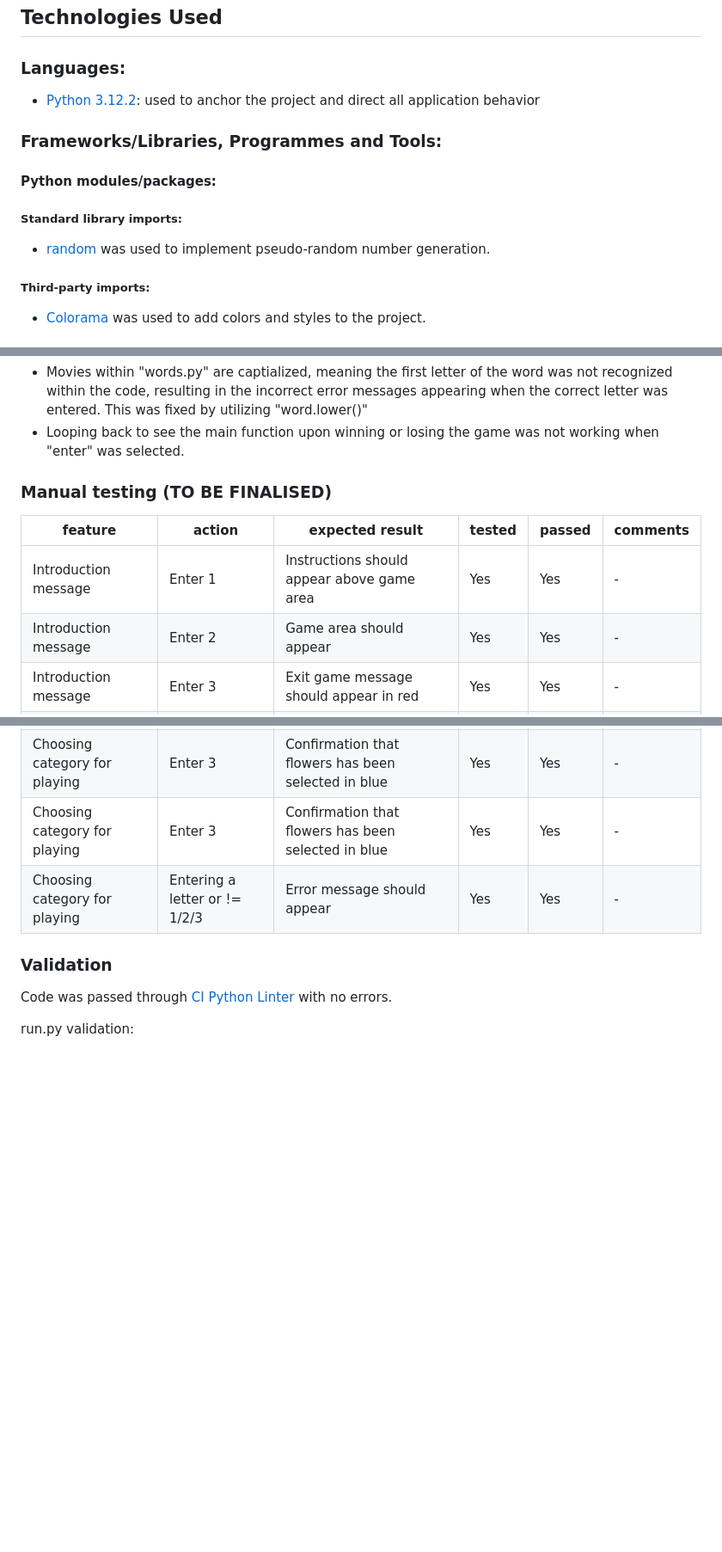
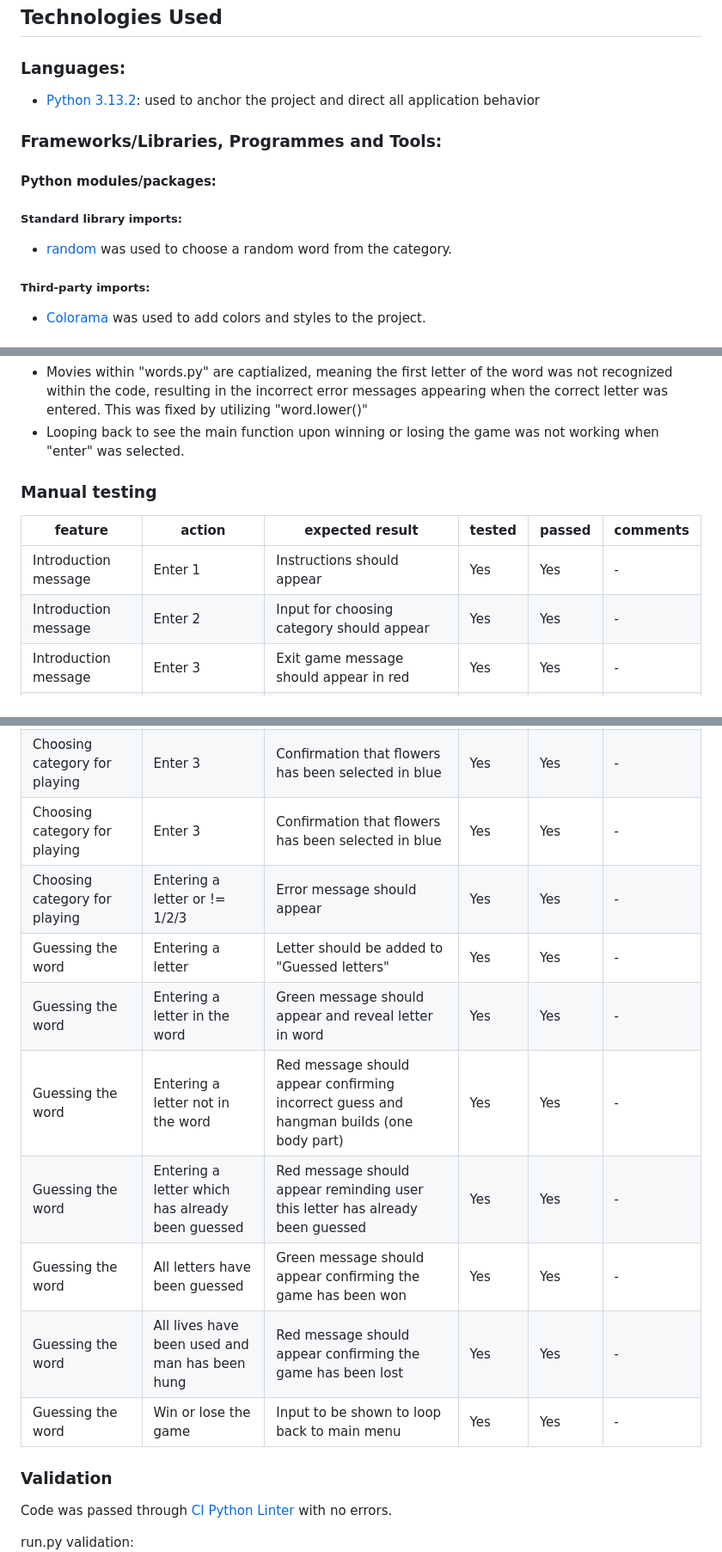
Before and after one commit to CodingLL25/hangman-mini-game, a Markdown page: README.md, 3 parts joined by grey strips. Shown at 86% size. GitHub-like rendering; blank space fills up the shorter version.

```diff
--- a/README.md
+++ b/README.md
@@ -93,7 +93,7 @@ Overview provided below:
 ## Technologies Used
 
 ### Languages:
-- [Python 3.12.2](https://www.python.org/downloads/release/python-3122/): used to anchor the project and direct all
+- [Python 3.13.2](https://www.python.org/downloads/release/python-3132/): used to anchor the project and direct all
 application behavior
 
 ### Frameworks/Libraries, Programmes and Tools:
@@ -101,7 +101,7 @@ application behavior
 
 ##### Standard library imports:
 
-- [random](https://docs.python.org/3/library/random.html) was used to implement pseudo-random number generation.
+- [random](https://docs.python.org/3/library/random.html) was used to choose a random word from the category.
 
 ##### Third-party imports:
 - [Colorama](https://pypi.org/project/colorama/) was used to add colors and styles to the project.
@@ -121,11 +121,11 @@ application behavior
 - Movies within "words.py" are captialized, meaning the first letter of the word was not recognized within the code, resulting in the incorrect error messages appearing when the correct letter was entered. This was fixed by utilizing "word.lower()"
 - Looping back to see the main function upon winning or losing the game was not working when "enter" was selected.
 
-### Manual testing (TO BE FINALISED)
+### Manual testing
 | feature | action | expected result | tested | passed | comments |
 | --- | --- | --- | --- | --- | --- |
-| Introduction message | Enter 1 | Instructions should appear above game area | Yes | Yes | - |
-| Introduction message | Enter 2 | Game area should appear| Yes | Yes | - |
+| Introduction message | Enter 1 | Instructions should appear| Yes | Yes | - |
+| Introduction message | Enter 2 | Input for choosing category should appear| Yes | Yes | - |
 | Introduction message | Enter 3 | Exit game message should appear in red | Yes | Yes | - |
 | Introduction message | Entering a letter or != 1/2/3| Error message should appear | Yes | Yes | - |
 | Choosing category for playing | Enter 1/2/3 | Hangman stage built alongside word to be guessed| Yes | Yes | - |
@@ -134,6 +134,13 @@ application behavior
 | Choosing category for playing | Enter 3 | Confirmation that flowers has been selected in blue | Yes | Yes | - |
 | Choosing category for playing | Enter 3 | Confirmation that flowers has been selected in blue | Yes | Yes | - |
 | Choosing category for playing  | Entering a letter or != 1/2/3| Error message should appear | Yes | Yes | - |
+| Guessing the word | Entering a letter | Letter should be added to "Guessed letters" | Yes | Yes | - |
+| Guessing the word | Entering a letter in the word| Green message should appear and reveal letter in word| Yes | Yes | - |
+| Guessing the word | Entering a letter not in the word| Red message should appear confirming incorrect guess and hangman builds (one body part)| Yes | Yes | - |
+| Guessing the word | Entering a letter which has already been guessed | Red message should appear reminding user this letter has already been guessed | Yes | Yes | - |
+| Guessing the word | All letters have been guessed | Green message should appear confirming the game has been won | Yes | Yes | - |
+| Guessing the word | All lives have been used and man has been hung | Red message should appear confirming the game has been lost | Yes | Yes | - |
+| Guessing the word | Win or lose the game | Input to be shown to loop back to main menu | Yes | Yes | - |
 
 ### Validation
 Code was passed through [CI Python Linter](https://pep8ci.herokuapp.com/#) with no errors.
```
Also changed, not shown: other parts of README.md (+12 -7 lines).
